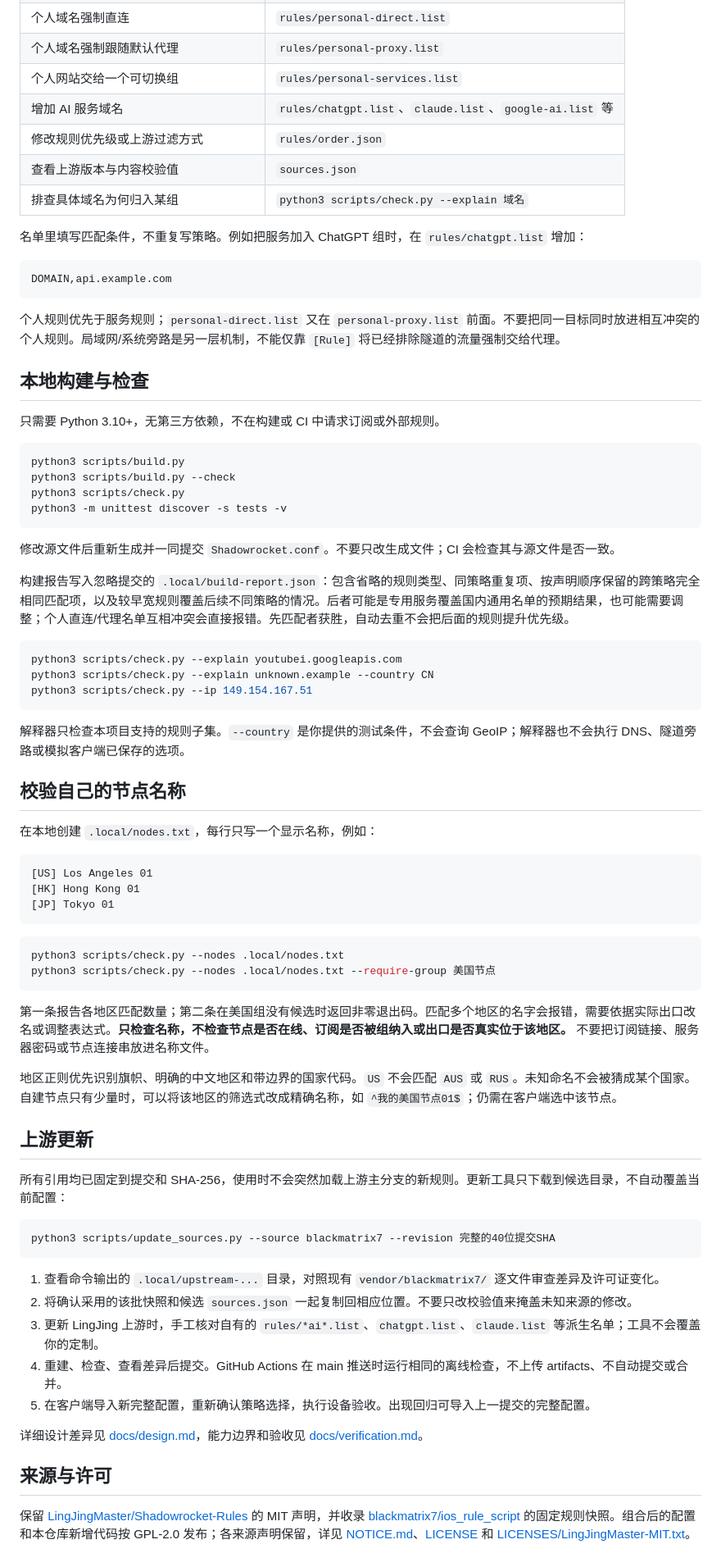
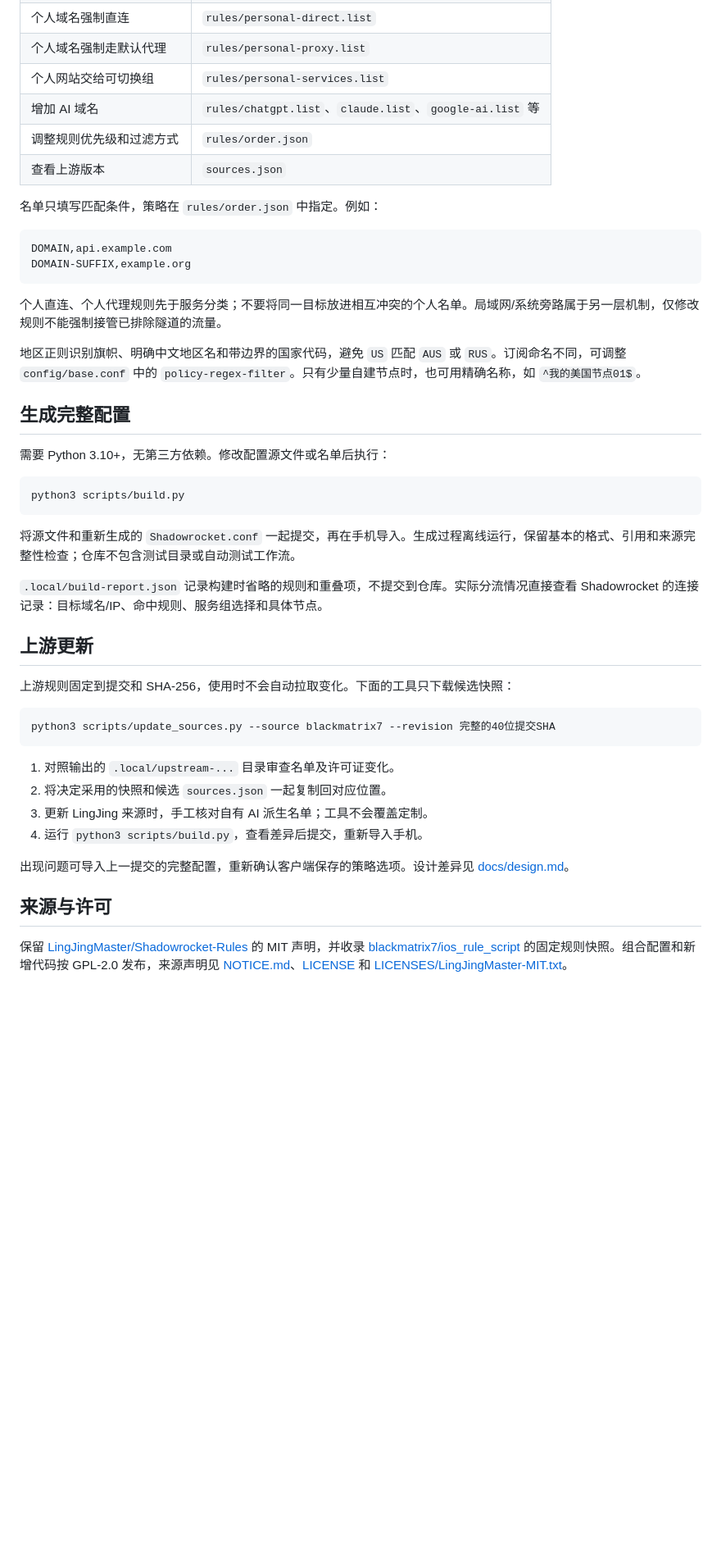
Before and after one commit to captainamari/ss-rules, a Markdown page: README.md, the part around one of its changes. Shown at 82% size. Drawn GitHub-style; blank space fills up the shorter version.

````diff
--- a/README.md
+++ b/README.md
@@ -49,77 +58,48 @@ Jesse 的 Shadowrocket 自用分流配置，基于 [LingJingMaster/Shadowrocket-
 | 个人域名强制直连 | `rules/personal-direct.list` |
-| 个人域名强制跟随默认代理 | `rules/personal-proxy.list` |
-| 个人网站交给一个可切换组 | `rules/personal-services.list` |
-| 增加 AI 服务域名 | `rules/chatgpt.list`、`claude.list`、`google-ai.list` 等 |
-| 修改规则优先级或上游过滤方式 | `rules/order.json` |
-| 查看上游版本与内容校验值 | `sources.json` |
-| 排查具体域名为何归入某组 | `python3 scripts/check.py --explain 域名` |
+| 个人域名强制走默认代理 | `rules/personal-proxy.list` |
+| 个人网站交给可切换组 | `rules/personal-services.list` |
+| 增加 AI 域名 | `rules/chatgpt.list`、`claude.list`、`google-ai.list` 等 |
+| 调整规则优先级和过滤方式 | `rules/order.json` |
+| 查看上游版本 | `sources.json` |
 
-名单里填写匹配条件，不重复写策略。例如把服务加入 ChatGPT 组时，在 `rules/chatgpt.list` 增加：
+名单只填写匹配条件，策略在 `rules/order.json` 中指定。例如：
 
 ```ini
 DOMAIN,api.example.com
+DOMAIN-SUFFIX,example.org
 ```
 
-个人规则优先于服务规则；`personal-direct.list` 又在 `personal-proxy.list` 前面。不要把同一目标同时放进相互冲突的个人规则。局域网/系统旁路是另一层机制，不能仅靠 `[Rule]` 将已经排除隧道的流量强制交给代理。
+个人直连、个人代理规则先于服务分类；不要将同一目标放进相互冲突的个人名单。局域网/系统旁路属于另一层机制，仅修改规则不能强制接管已排除隧道的流量。
 
-## 本地构建与检查
+地区正则识别旗帜、明确中文地区名和带边界的国家代码，避免 `US` 匹配 `AUS` 或 `RUS`。订阅命名不同，可调整 `config/base.conf` 中的 `policy-regex-filter`。只有少量自建节点时，也可用精确名称，如 `^我的美国节点01$`。
 
-只需要 Python 3.10+，无第三方依赖，不在构建或 CI 中请求订阅或外部规则。
+## 生成完整配置
+
+需要 Python 3.10+，无第三方依赖。修改配置源文件或名单后执行：
 
 ```bash
 python3 scripts/build.py
-python3 scripts/build.py --check
-python3 scripts/check.py
-python3 -m unittest discover -s tests -v
 ```
 
-修改源文件后重新生成并一同提交 `Shadowrocket.conf`。不要只改生成文件；CI 会检查其与源文件是否一致。
+将源文件和重新生成的 `Shadowrocket.conf` 一起提交，再在手机导入。生成过程离线运行，保留基本的格式、引用和来源完整性检查；仓库不包含测试目录或自动测试工作流。
 
-构建报告写入忽略提交的 `.local/build-report.json`：包含省略的规则类型、同策略重复项、按声明顺序保留的跨策略完全相同匹配项，以及较早宽规则覆盖后续不同策略的情况。后者可能是专用服务覆盖国内通用名单的预期结果，也可能需要调整；个人直连/代理名单互相冲突会直接报错。先匹配者获胜，自动去重不会把后面的规则提升优先级。
-
-```bash
-python3 scripts/check.py --explain youtubei.googleapis.com
-python3 scripts/check.py --explain unknown.example --country CN
-python3 scripts/check.py --ip 149.154.167.51
-```
-
-解释器只检查本项目支持的规则子集。`--country` 是你提供的测试条件，不会查询 GeoIP；解释器也不会执行 DNS、隧道旁路或模拟客户端已保存的选项。
-
-## 校验自己的节点名称
-
-在本地创建 `.local/nodes.txt`，每行只写一个显示名称，例如：
-
-```text
-[US] Los Angeles 01
-[HK] Hong Kong 01
-[JP] Tokyo 01
-```
-
-```bash
-python3 scripts/check.py --nodes .local/nodes.txt
-python3 scripts/check.py --nodes .local/nodes.txt --require-group 美国节点
-```
-
-第一条报告各地区匹配数量；第二条在美国组没有候选时返回非零退出码。匹配多个地区的名字会报错，需要依据实际出口改名或调整表达式。**只检查名称，不检查节点是否在线、订阅是否被组纳入或出口是否真实位于该地区。** 不要把订阅链接、服务器密码或节点连接串放进名称文件。
-
-地区正则优先识别旗帜、明确的中文地区和带边界的国家代码。`US` 不会匹配 `AUS` 或 `RUS`。未知命名不会被猜成某个国家。自建节点只有少量时，可以将该地区的筛选式改成精确名称，如 `^我的美国节点01$`；仍需在客户端选中该节点。
+`.local/build-report.json` 记录构建时省略的规则和重叠项，不提交到仓库。实际分流情况直接查看 Shadowrocket 的连接记录：目标域名/IP、命中规则、服务组选择和具体节点。
 
 ## 上游更新
 
-所有引用均已固定到提交和 SHA-256，使用时不会突然加载上游主分支的新规则。更新工具只下载到候选目录，不自动覆盖当前配置：
+上游规则固定到提交和 SHA-256，使用时不会自动拉取变化。下面的工具只下载候选快照：
 
 ```bash
 python3 scripts/update_sources.py --source blackmatrix7 --revision 完整的40位提交SHA
 ```
 
-1. 查看命令输出的 `.local/upstream-...` 目录，对照现有 `vendor/blackmatrix7/` 逐文件审查差异及许可证变化。
-2. 将确认采用的该批快照和候选 `sources.json` 一起复制回相应位置。不要只改校验值来掩盖未知来源的修改。
-3. 更新 LingJing 上游时，手工核对自有的 `rules/*ai*.list`、`chatgpt.list`、`claude.list` 等派生名单；工具不会覆盖你的定制。
-4. 重建、检查、查看差异后提交。GitHub Actions 在 main 推送时运行相同的离线检查，不上传 artifacts、不自动提交或合并。
-5. 在客户端导入新完整配置，重新确认策略选择，执行设备验收。出现回归可导入上一提交的完整配置。
+1. 对照输出的 `.local/upstream-...` 目录审查名单及许可证变化。
+2. 将决定采用的快照和候选 `sources.json` 一起复制回对应位置。
+3. 更新 LingJing 来源时，手工核对自有 AI 派生名单；工具不会覆盖定制。
+4. 运行 `python3 scripts/build.py`，查看差异后提交，重新导入手机。
 
-详细设计差异见 [docs/design.md](docs/design.md)，能力边界和验收见 [docs/verification.md](docs/verification.md)。
+出现问题可导入上一提交的完整配置，重新确认客户端保存的策略选项。设计差异见 [docs/design.md](docs/design.md)。
 
 ## 来源与许可
 
-保留 [LingJingMaster/Shadowrocket-Rules](https://github.com/LingJingMaster/Shadowrocket-Rules) 的 MIT 声明，并收录 [blackmatrix7/ios_rule_script](https://github.com/blackmatrix7/ios_rule_script) 的固定规则快照。组合后的配置和本仓库新增代码按 GPL-2.0 发布；各来源声明保留，详见 [NOTICE.md](NOTICE.md)、[LICENSE](LICENSE) 和 [LICENSES/LingJingMaster-MIT.txt](LICENSES/LingJingMaster-MIT.txt)。
+保留 [LingJingMaster/Shadowrocket-Rules](https://github.com/LingJingMaster/Shadowrocket-Rules) 的 MIT 声明，并收录 [blackmatrix7/ios_rule_script](https://github.com/blackmatrix7/ios_rule_script) 的固定规则快照。组合配置和新增代码按 GPL-2.0 发布，来源声明见 [NOTICE.md](NOTICE.md)、[LICENSE](LICENSE) 和 [LICENSES/LingJingMaster-MIT.txt](LICENSES/LingJingMaster-MIT.txt)。
````
Also changed, not shown: other parts of README.md (+35 -26 lines), NOTICE.md (+1 -1 lines), docs/design.md (+4 -4 lines), docs/verification.md (deleted, +0 -37 lines), docs/assets/config-qr.png (added), 8 other files.
